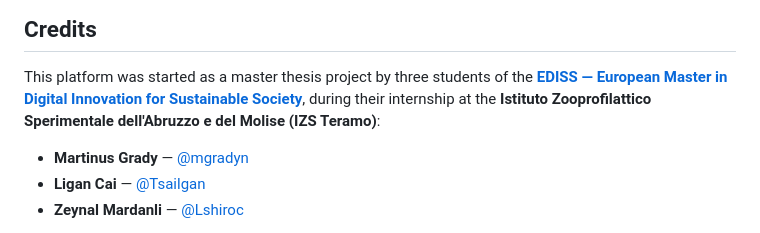
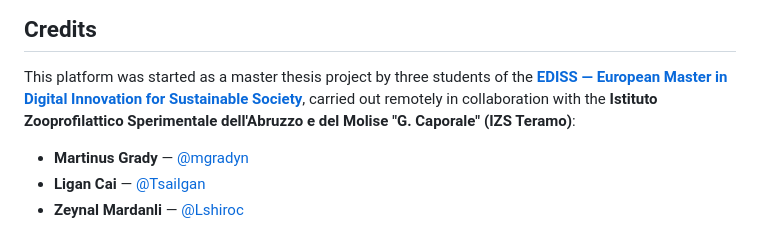
Before and after one commit to genpat-it/cohesive-llm, a Markdown page: README.md, the part around the change. Drawn GitHub-style.

Commit message:
Clarify the EDISS thesis was carried out remotely

```diff
--- a/README.md
+++ b/README.md
@@ -23,8 +23,8 @@ Self-hostable platform that lets bioinformaticians describe a sequencing analysi
 
 This platform was started as a master thesis project by three students of the
 [**EDISS — European Master in Digital Innovation for Sustainable Society**](https://www.master-ediss.eu/),
-during their internship at the **Istituto Zooprofilattico Sperimentale dell'Abruzzo
-e del Molise (IZS Teramo)**:
+carried out remotely in collaboration with the **Istituto Zooprofilattico
+Sperimentale dell'Abruzzo e del Molise "G. Caporale" (IZS Teramo)**:
 
 - **Martinus Grady** — [@mgradyn](https://github.com/mgradyn)
 - **Ligan Cai** — [@Tsailgan](https://github.com/Tsailgan)
```
